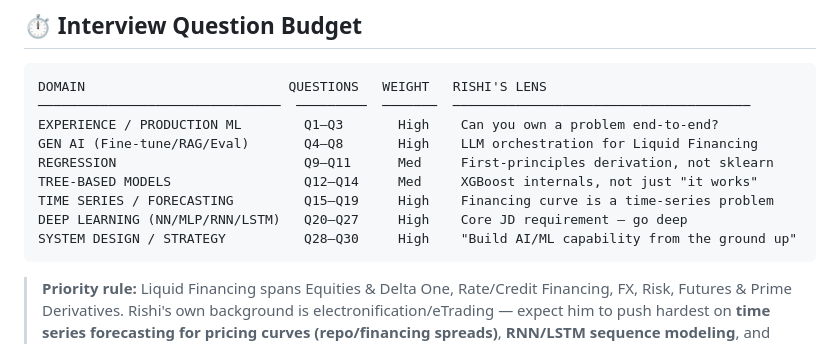
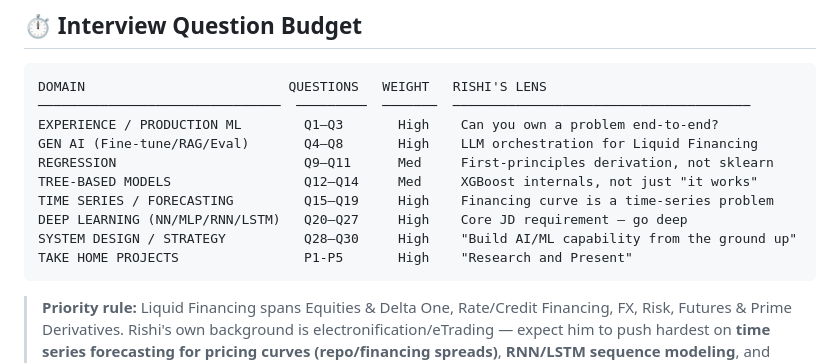
Before and after one commit to sm2774us/barclays_2026, a Markdown page: README.md, the part around one of its changes. GitHub-like rendering.

Commit message:
initial project commit

````diff
--- a/README.md
+++ b/README.md
@@ -24,6 +24,7 @@ TREE-BASED MODELS                 Q12–Q14     Med     XGBoost internals, not j
 TIME SERIES / FORECASTING         Q15–Q19     High    Financing curve is a time-series problem
 DEEP LEARNING (NN/MLP/RNN/LSTM)   Q20–Q27     High    Core JD requirement — go deep
 SYSTEM DESIGN / STRATEGY          Q28–Q30     High    "Build AI/ML capability from the ground up"
+TAKE HOME PROJECTS                P1-P5       High    "Research and Present"
 ```
 
 > **Priority rule:** Liquid Financing spans Equities & Delta One, Rate/Credit Financing, FX, Risk, Futures & Prime Derivatives. Rishi's own background is electronification/eTrading — expect him to push hardest on **time series forecasting for pricing curves (repo/financing spreads)**, **RNN/LSTM sequence modeling**, and **Gen AI infra** (the team explicitly uses Claude Code). Have Q15–Q27 cold; Q1–Q3 and Q28–Q30 are where you differentiate as someone who ships, not just researches.
````
Also changed, not shown: other parts of README.md (+4 -4 lines).
